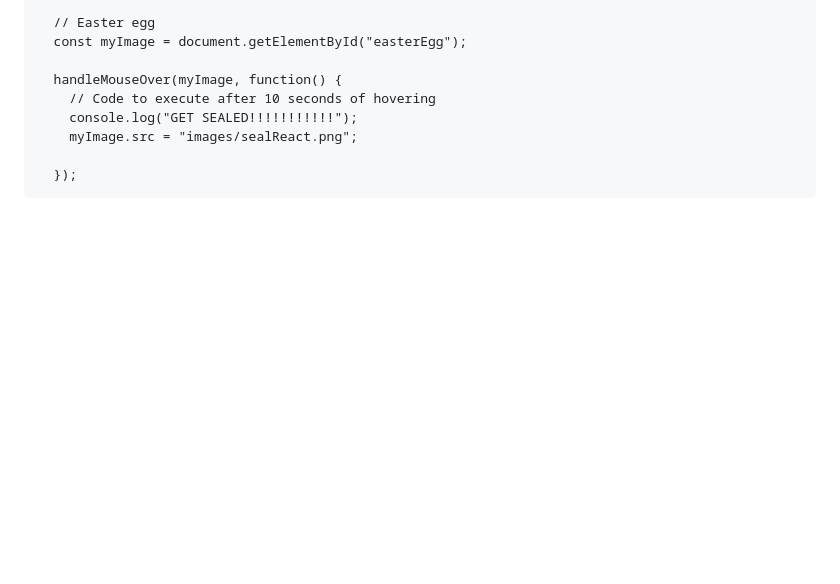
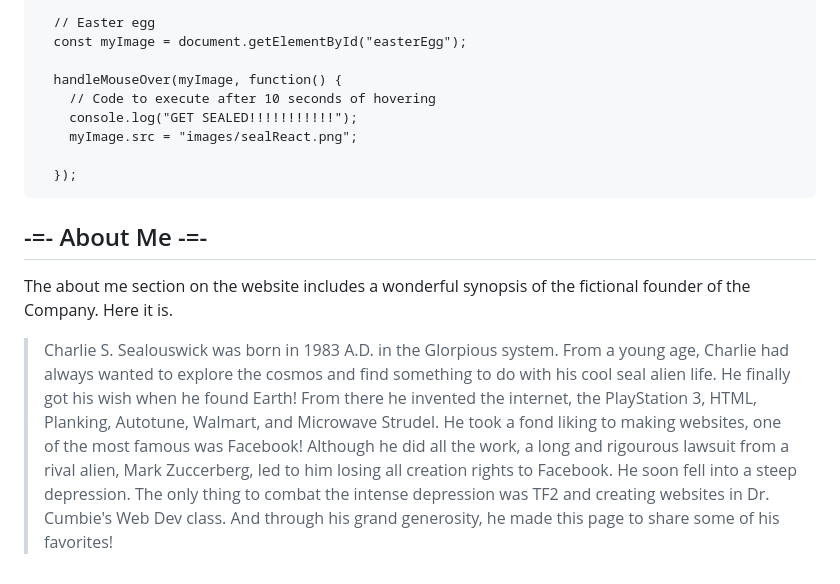
Before and after one commit to Kaden-Trousdale/Charlie-Assignment-Repo, a Markdown page: README.md, the part around the change. GitHub-like rendering; blank space fills up the shorter version.

````diff
--- a/README.md
+++ b/README.md
@@ -95,3 +95,7 @@ function handleMouseOver(imgElement, callback) {
 
   });
 ```
+
+## -=- About Me -=-
+The about me section on the website includes a wonderful synopsis of the fictional founder of the Company. Here it is.
+>Charlie S. Sealouswick was born in 1983 A.D. in the Glorpious system. From a young age, Charlie had always wanted to explore the cosmos and find something to do with his cool seal alien life. He finally got his wish when he found Earth! From there he invented the internet, the PlayStation 3, HTML, Planking, Autotune, Walmart, and Microwave Strudel. He took a fond liking to making websites, one of the most famous was Facebook! Although he did all the work, a long and rigourous lawsuit from a rival alien, Mark Zuccerberg, led to him losing all creation rights to Facebook. He soon fell into a steep depression. The only thing to combat the intense depression was TF2 and creating websites in Dr. Cumbie's Web Dev class. And through his grand generosity, he made this page to share some of his favorites!
````
